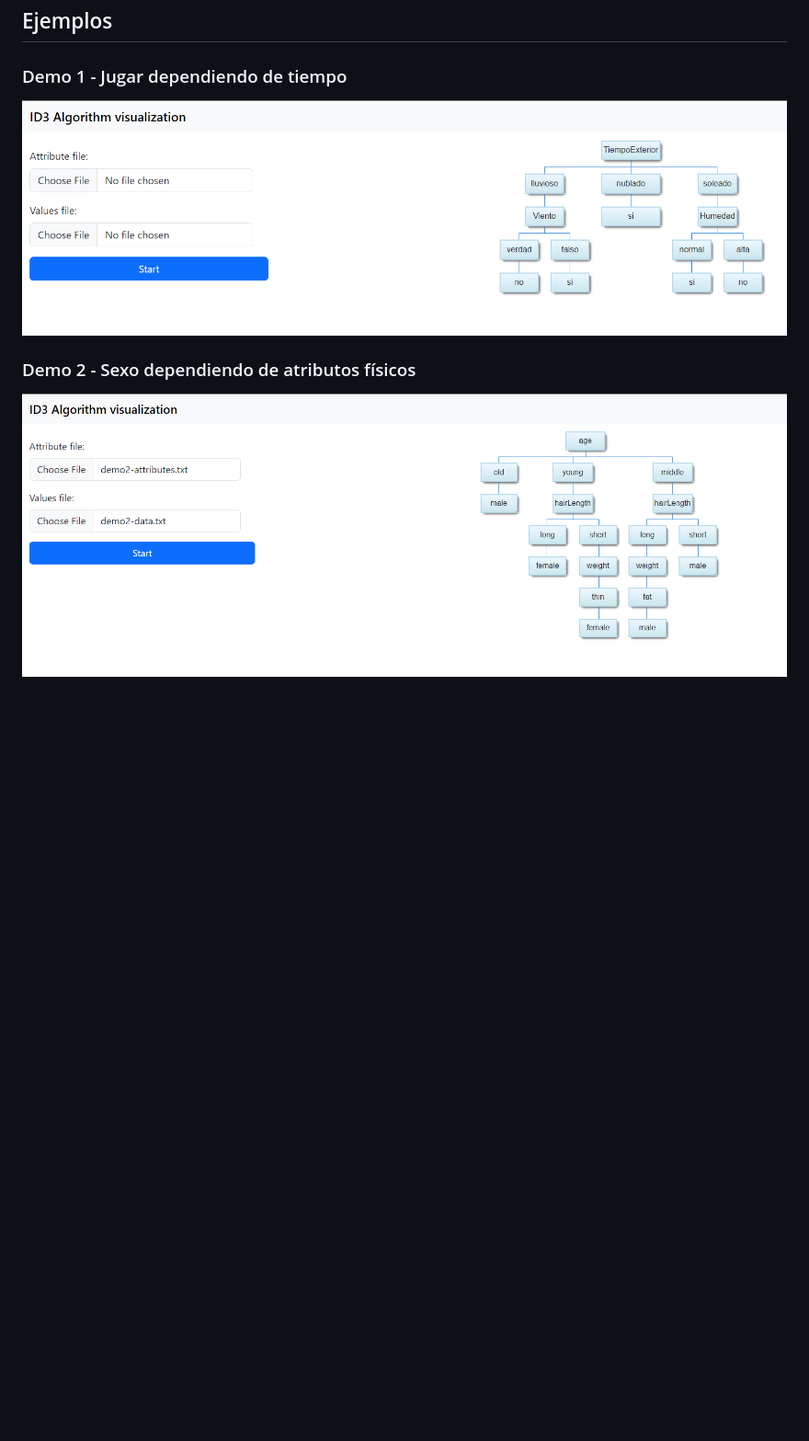
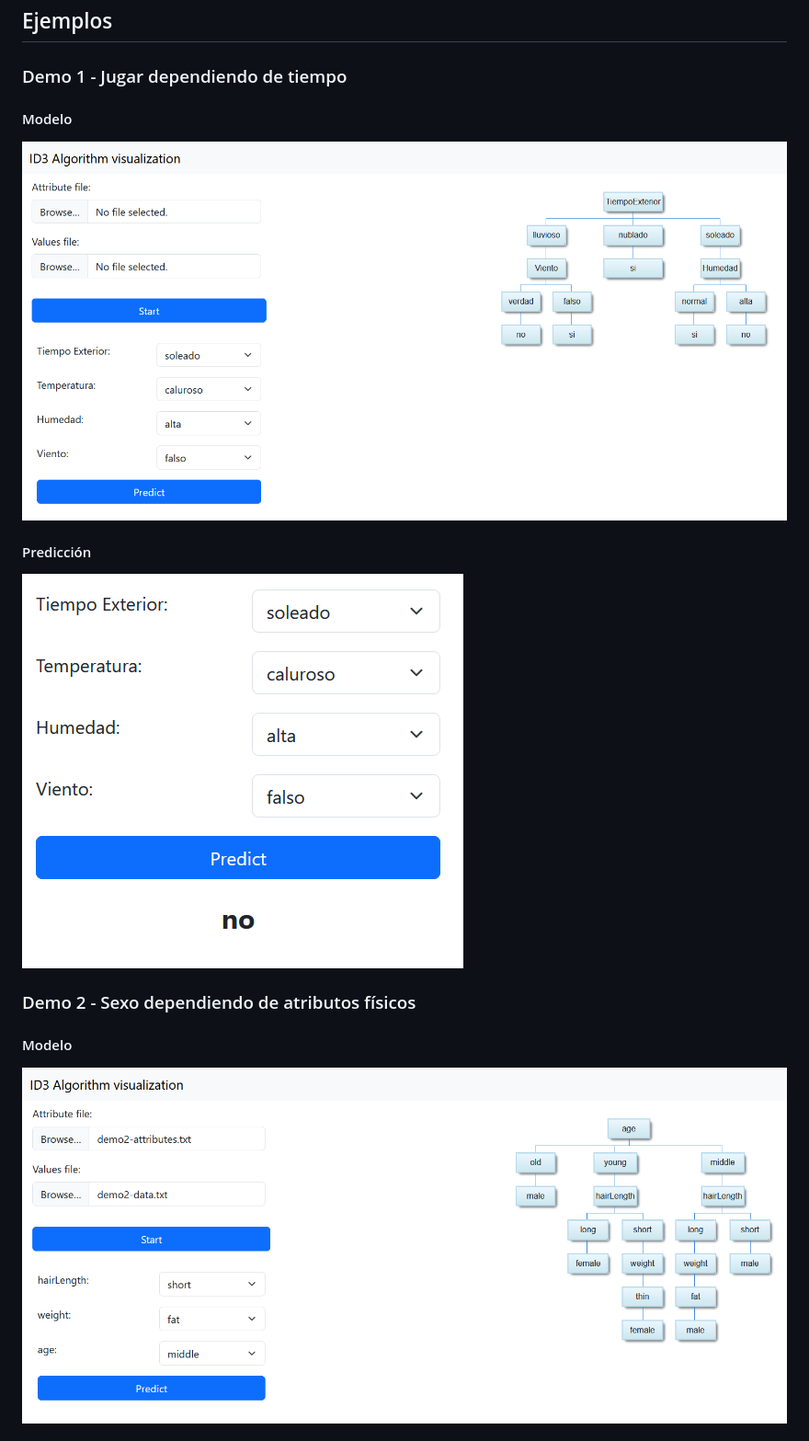
Before and after one commit to sanord8/IC23-24_ID3, a Markdown page: docs/memoria.md, the part around the change printed below. Shown: that part at 92% size. GitHub-like rendering; pictures changed too: images/demo.png, images/demo2.png, images/prediction1.png (added); blank space fills up the shorter version.

```diff
--- a/docs/memoria.md
+++ b/docs/memoria.md
@@ -97,7 +97,12 @@ Contiene los estilos de la página web (como por ejemplo colores  y reglas de di
 
 ## Ejemplos
 ### Demo 1 - Jugar dependiendo de tiempo
+#### Modelo
 ![Demo 1](../images/demo.png)
 
+#### Predicción
+![Prediction 1](../images/prediction1.png)
+
 ### Demo 2 - Sexo dependiendo de atributos físicos
+#### Modelo
 ![Demo 2](../images/demo2.png)
```
Also changed, not shown: other parts of docs/memoria.md (+3 -0 lines), docs/user_guide.md (+6 -0 lines), images/prediction2.png (added).
